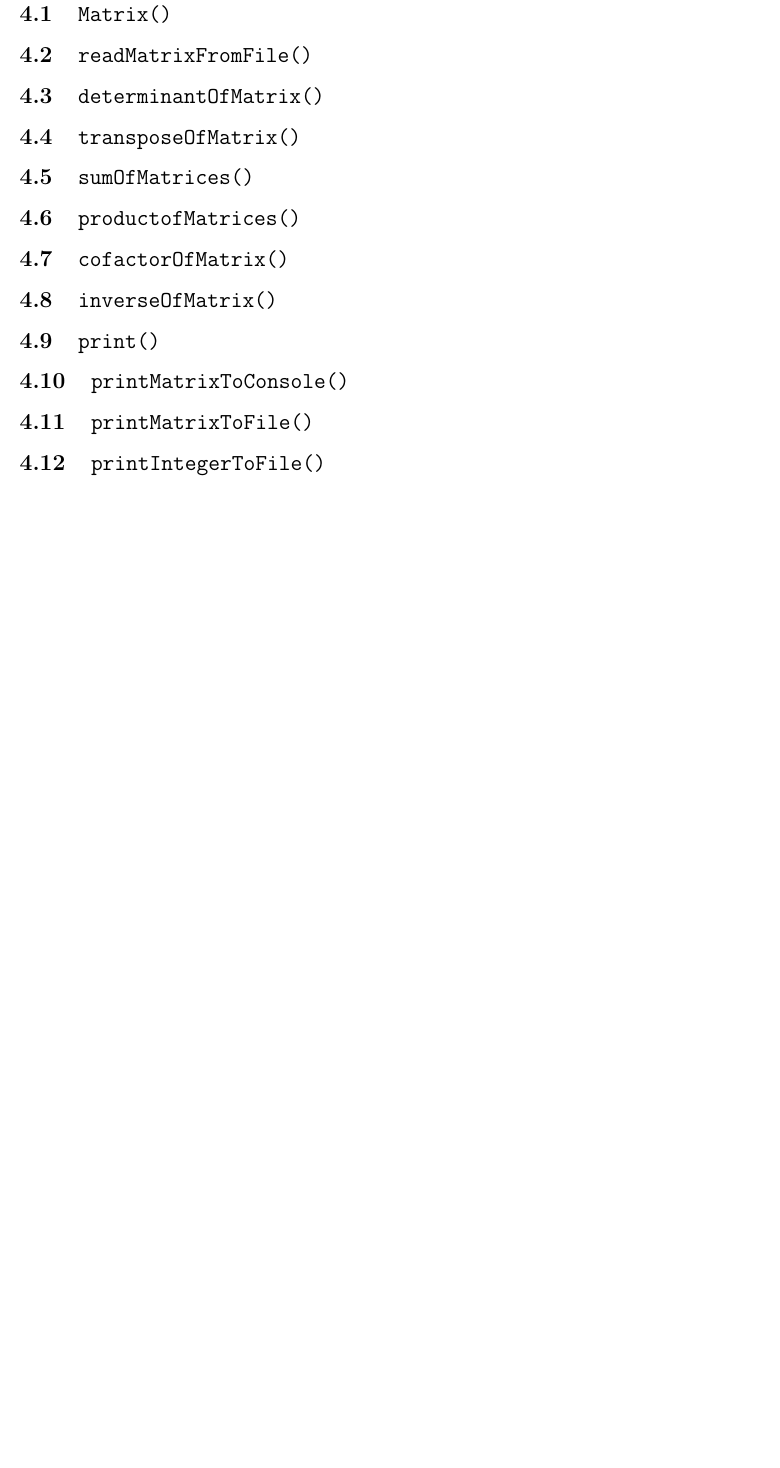
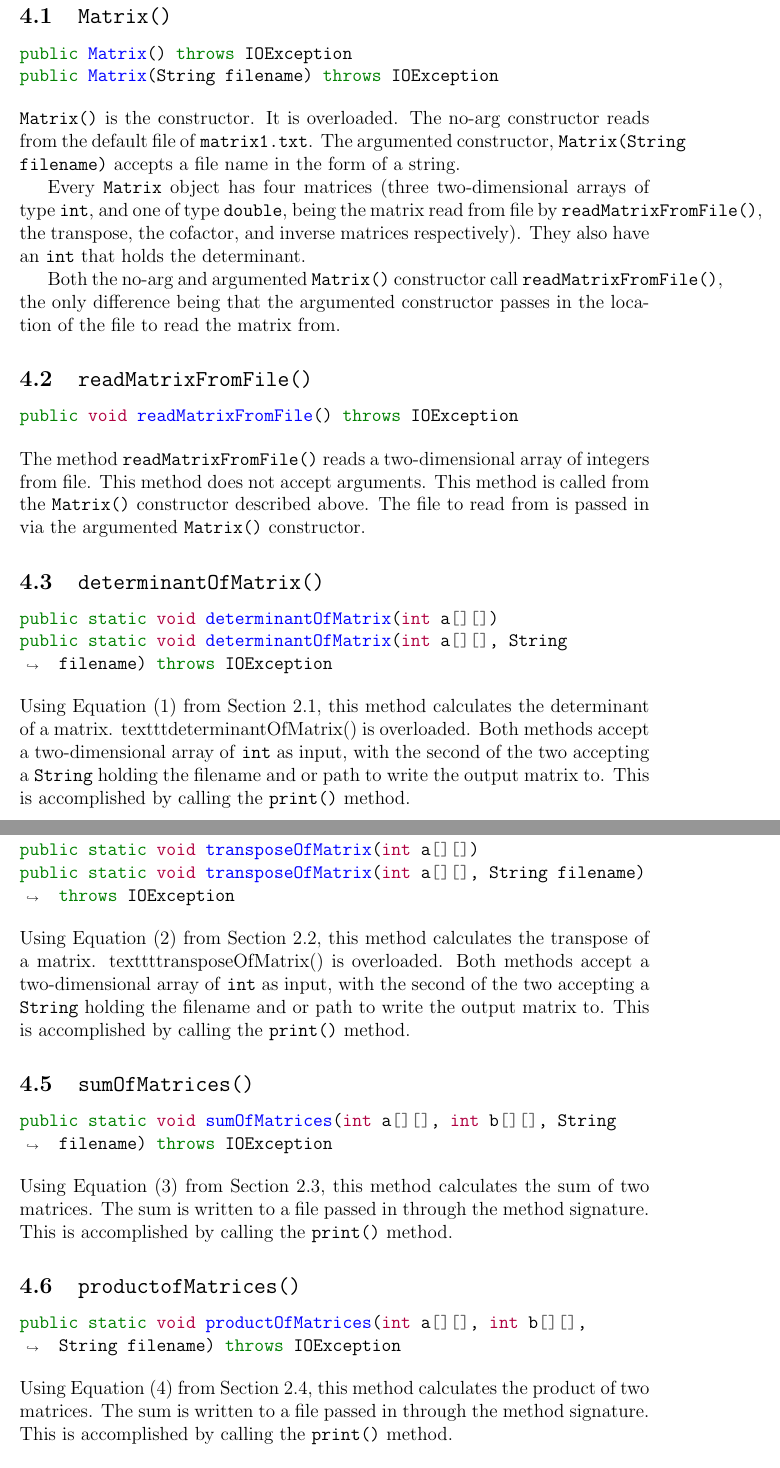
Before and after one commit to ConnorBaker/CSC202, a LaTeX document (groupproject/matrices/Documentation/matrices.tex): part of page 8 of 10 before the commit and two parts of pages 8 and 9 of 13 after it, the two joined at a grey line, cut so that both start at the same text, the shorter picture padded with empty space. Compiled offline with pdfLaTeX.

Commit message:
groupproject: Docs: v0.3a
Push new documentation.

```diff
--- a/groupproject/matrices/Documentation/matrices.tex
+++ b/groupproject/matrices/Documentation/matrices.tex
@@ -14,6 +14,8 @@
 \usepackage{gensymb}
 \usepackage{caption}
 \usepackage{tocloft}
+\usepackage{minted}
+%\usepackage[cache=false]{minted}
 \usepackage{graphicx}
 \graphicspath{{images/}}
 \usepackage[export]{adjustbox}
@@ -219,11 +225,57 @@ Which is very doable using Equations (1) and (2). This approach is used in \text
 \begin{center}
 \section{\texttt{Matrix.class}}
 \end{center}
+
 \subsection{\texttt{Matrix()}}
+\begin{minted}{java}
+public Matrix() throws IOException
+public Matrix(String filename) throws IOException
+\end{minted}
+\texttt{Matrix()} is the constructor. It is overloaded. The no-arg constructor reads from the default file of \texttt{matrix1.txt}. The argumented constructor, \texttt{Matrix(String filename)} accepts a file name in the form of a string.
+\par Every \texttt{Matrix} object has four matrices (three two-dimensional arrays of type \texttt{int}, and one of type \texttt{double}, being the matrix read from file by \texttt{readMatrixFromFile()}, the transpose, the cofactor, and inverse matrices respectively). They also have an \texttt{int} that holds the determinant.
+\par Both the no-arg and argumented \texttt{Matrix()} constructor call \texttt{readMatrixFromFile()}, the only difference being that the argumented constructor passes in the location of the file to read the matrix from.
+
 \subsection{\texttt{readMatrixFromFile()}}
+\begin{minted}{java}
+public void readMatrixFromFile() throws IOException
+\end{minted}
+The method \texttt{readMatrixFromFile()} reads a two-dimensional array of integers from file. This method does not accept arguments. This method is called from the \texttt{Matrix()} constructor described above. The file to read from is passed in via the argumented \texttt{Matrix()} constructor.
+
 \subsection{\texttt{determinantOfMatrix()}}
+\begin{minted}[breaklines]{java}
+public static void determinantOfMatrix(int a[][])
+public static void determinantOfMatrix(int a[][], String filename) throws IOException
+\end{minted}
+Using Equation (1) from Section 2.1, this method calculates the determinant of a matrix. texttt{determinantOfMatrix()} is overloaded. Both methods accept a two-dimensional array of \texttt{int} as input, with the second of the two accepting a \texttt{String} holding the filename and or path to write the output matrix to. This is accomplished by calling the \texttt{print()} method.
+
 \subsection{\texttt{transposeOfMatrix()}}
+\begin{minted}[breaklines]{java}
+public static void transposeOfMatrix(int a[][])
+public static void transposeOfMatrix(int a[][], String filename) throws IOException
+\end{minted}
+Using Equation (2) from Section 2.2, this method calculates the transpose of a matrix. texttt{transposeOfMatrix()} is overloaded. Both methods accept a two-dimensional array of \texttt{int} as input, with the second of the two accepting a \texttt{String} holding the filename and or path to write the output matrix to. This is accomplished by calling the \texttt{print()} method.
+
 \subsection{\texttt{sumOfMatrices()}}
+\begin{minted}[breaklines]{java}
+public static void sumOfMatrices(int a[][], int b[][], String filename) throws IOException
+\end{minted}
+Using Equation (3) from Section 2.3, this method calculates the sum of two matrices. The sum is written to a file passed in through the method signature. This is accomplished by calling the \texttt{print()} method.
+
 \subsection{\texttt{productofMatrices()}}
+\begin{minted}[breaklines]{java}
+public static void productOfMatrices(int a[][], int b[][], String filename) throws IOException
+\end{minted}
+Using Equation (4) from Section 2.4, this method calculates the product of two matrices. The sum is written to a file passed in through the method signature. This is accomplished by calling the \texttt{print()} method.
+
 \subsection{\texttt{cofactorOfMatrix()}}
+\begin{minted}[breaklines]{java}
+public static void cofactorOfMatrix(int a[][])
+public static void cofactorOfMatrix(int a[][], String filename) throws IOException
+\end{minted}
+Using Equation (5) from Section 2.5, this method calculates the cofactor matrix of a matrix. texttt{cofactorOfMatrix()} is overloaded. Both methods accept a two-dimensional array of \texttt{int} as input, with the second of the two accepting a \texttt{String} holding the filename and or path to write the output matrix to. This is accomplished by calling the \texttt{print()} method.
+
 \subsection{\texttt{inverseOfMatrix()}}
+\begin{minted}[breaklines]{java}
+public static void inverseOfMatrix() throws IOException
+public static void inverseOfMatrix(String filename) throws IOException
+\end{minted}
@@ -233,4 +302,12 @@ Which is very doable using Equations (1) and (2). This approach is used in \text
+public static void printMatrixToFile(int a[][], String filename) throws IOException
+public static void printMatrixToFile(double a[][], String filename) throws IOException
+\end{minted}
+
 \subsection{\texttt{printIntegerToFile()}}
+\begin{minted}[breaklines]{java}
+public static void printIntegerToFile(int a, String filename) throws IOException
+\end{minted}
+
 
 
 
```
Also changed, not shown: groupproject/matrices/Documentation/matrices.pdf, groupproject/matrices/Documentation/matrices.tex (41 more changed lines).
